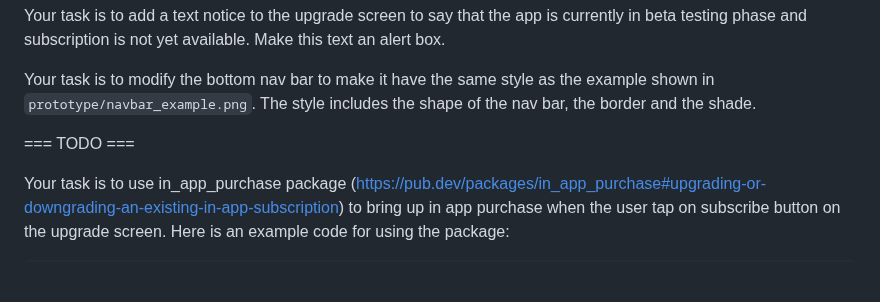
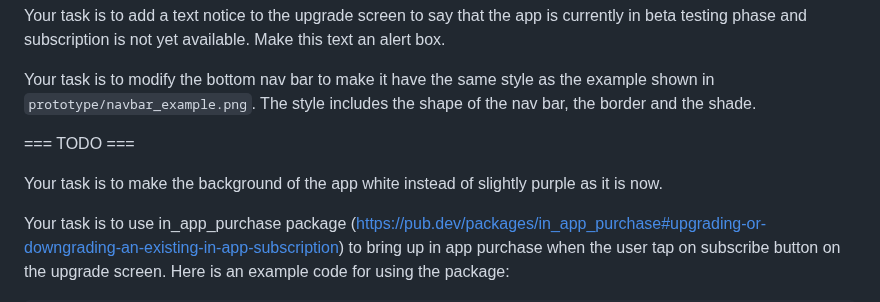
Before and after one commit to tianhaoz95/time_since, a Markdown page: NOTE.md, the part around the change. Rendered like a GitHub page; blank space fills up the shorter version.

````diff
--- a/NOTE.md
+++ b/NOTE.md
@@ -50,6 +50,8 @@ Your task is to modify the bottom nav bar to make it have the same style as the
 
 === TODO ===
 
+Your task is to make the background of the app white instead of slightly purple as it is now.
+
 Your task is to use in_app_purchase package (https://pub.dev/packages/in_app_purchase#upgrading-or-downgrading-an-existing-in-app-subscription) to bring up in app purchase when the user tap on subscribe button on the upgrade screen. Here is an example code for using the package:
 ```
 final PurchaseDetails oldPurchaseDetails = ...;
````
